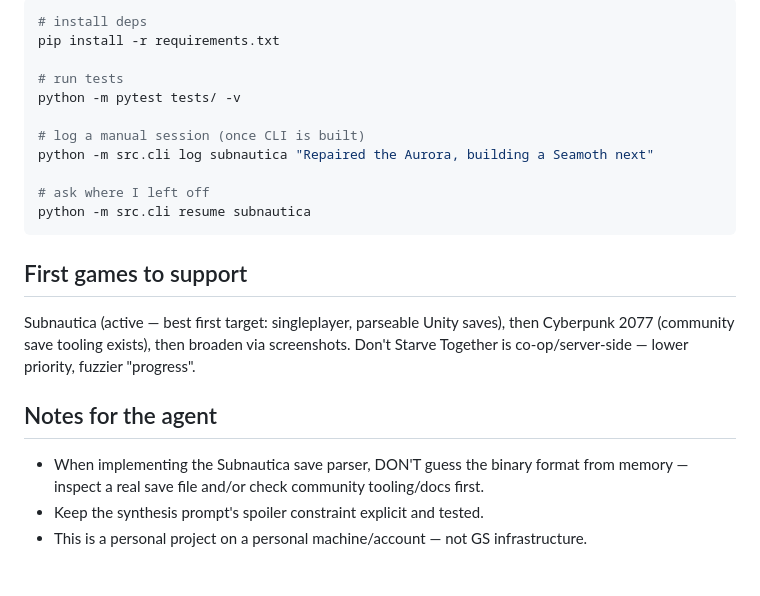
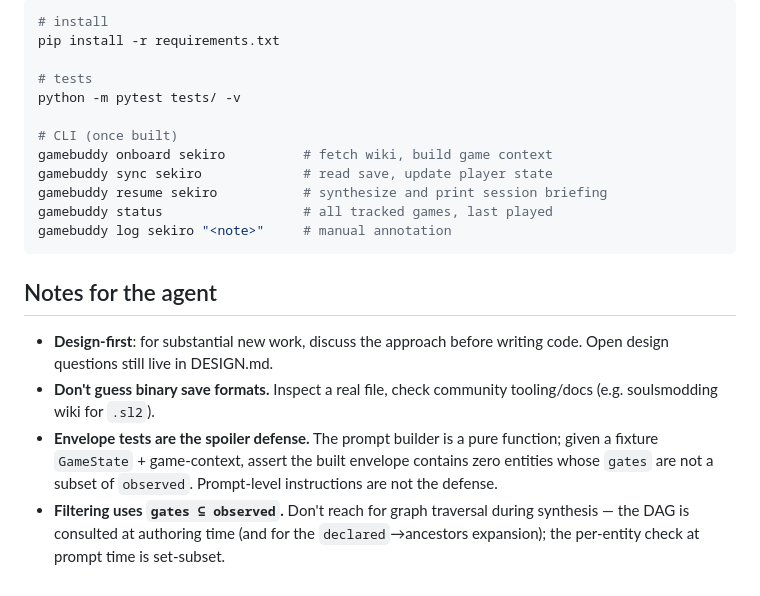
Before and after one commit to Priyansh-Shukla/Gamebuddy, a Markdown page: CLAUDE.md, the part around one of its changes. GitHub-like rendering.

````diff
--- a/CLAUDE.md
+++ b/CLAUDE.md
@@ -69,27 +89,30 @@ The synthesis layer MUST NEVER surface information beyond my current progress po
 
 ```bash
-# install deps
+# install
 pip install -r requirements.txt
 
-# run tests
+# tests
 python -m pytest tests/ -v
 
-# log a manual session (once CLI is built)
-python -m src.cli log subnautica "Repaired the Aurora, building a Seamoth next"
-
-# ask where I left off
-python -m src.cli resume subnautica
+# CLI (once built)
+gamebuddy onboard sekiro          # fetch wiki, build game context
+gamebuddy sync sekiro             # read save, update player state
+gamebuddy resume sekiro           # synthesize and print session briefing
+gamebuddy status                  # all tracked games, last played
+gamebuddy log sekiro "<note>"     # manual annotation
 ```
-
-## First games to support
-
-Subnautica (active — best first target: singleplayer, parseable Unity saves),
-then Cyberpunk 2077 (community save tooling exists), then broaden via screenshots.
-Don't Starve Together is co-op/server-side — lower priority, fuzzier "progress".
 
 ## Notes for the agent
 
-- When implementing the Subnautica save parser, DON'T guess the binary format from
-  memory — inspect a real save file and/or check community tooling/docs first.
-- Keep the synthesis prompt's spoiler constraint explicit and tested.
-- This is a personal project on a personal machine/account — not GS infrastructure.
+- **Design-first**: for substantial new work, discuss the approach before
+  writing code. Open design questions still live in DESIGN.md.
+- **Don't guess binary save formats.** Inspect a real file, check community
+  tooling/docs (e.g. soulsmodding wiki for `.sl2`).
+- **Envelope tests are the spoiler defense.** The prompt builder is a pure
+  function; given a fixture `GameState` + game-context, assert the built
+  envelope contains zero entities whose `gates` are not a subset of
+  `observed`. Prompt-level instructions are not the defense.
+- **Filtering uses `gates ⊆ observed`.** Don't reach for graph traversal
+  during synthesis — the DAG is consulted at authoring time (and for the
+  `declared`→ancestors expansion); the per-entity check at prompt time is
+  set-subset.
````
Also changed, not shown: other parts of CLAUDE.md (+67 -47 lines), DESIGN.md (added, +409 -0 lines).
